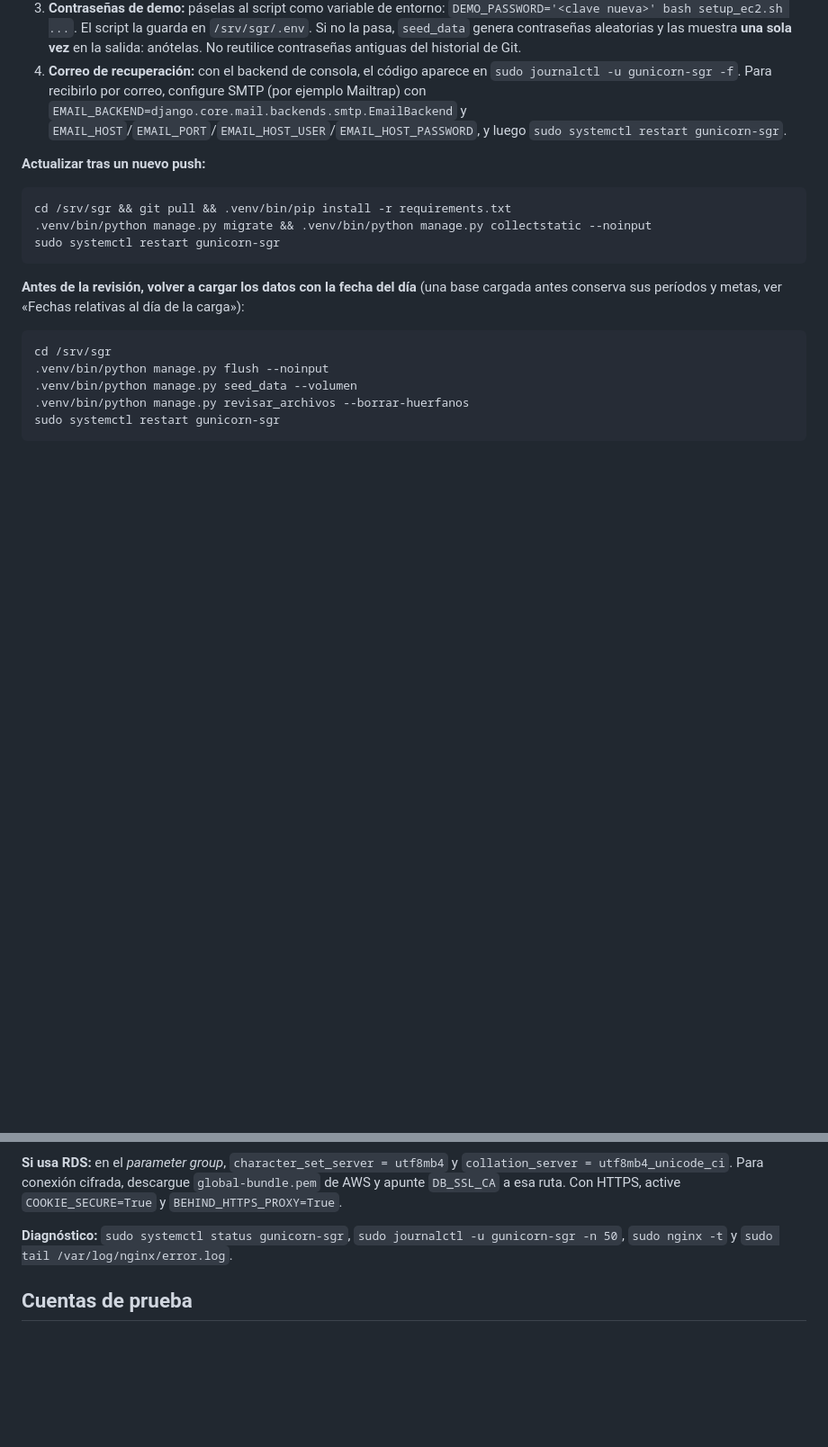
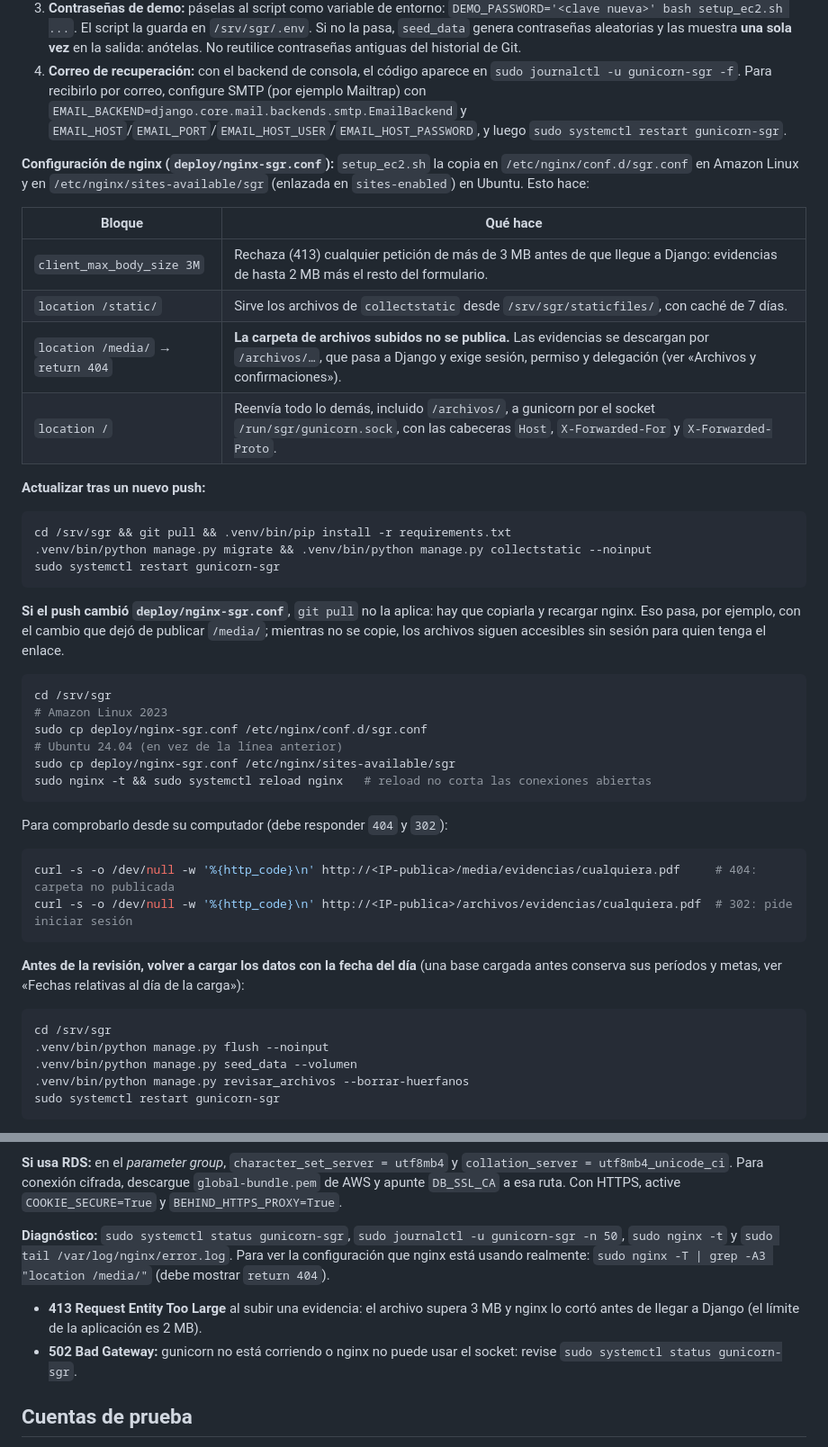
Before and after one commit to estebantr93-lab/bak2, a Markdown page: README.md, 2 parts joined by grey strips. Shown at 90% size. Rendered like a GitHub page; blank space fills up the shorter version.

Commit message:
README: configuración de nginx en la guía de despliegue
Qué hace cada bloque de deploy/nginx-sgr.conf, cómo aplicarla en una EC2
ya desplegada (git pull no la copia), cómo comprobar que /media/ ya no se
publica y diagnóstico de 413/502.

Co-Authored-By: Claude Opus 5.5 <noreply@anthropic.com>
Claude-Session: https://claude.ai/code/session_01WNfWAqUt7hjGAePZYKsY9D

````diff
--- a/README.md
+++ b/README.md
@@ -375,11 +375,36 @@ Arquitectura: **nginx** (puerto 80) sirve `/static/` y reenvía el resto (inclui
 3. **Contraseñas de demo:** páselas al script como variable de entorno: `DEMO_PASSWORD='<clave nueva>' bash setup_ec2.sh ...`. El script la guarda en `/srv/sgr/.env`. Si no la pasa, `seed_data` genera contraseñas aleatorias y las muestra **una sola vez** en la salida: anótelas. No reutilice contraseñas antiguas del historial de Git.
 4. **Correo de recuperación:** con el backend de consola, el código aparece en `sudo journalctl -u gunicorn-sgr -f`. Para recibirlo por correo, configure SMTP (por ejemplo Mailtrap) con `EMAIL_BACKEND=django.core.mail.backends.smtp.EmailBackend` y `EMAIL_HOST`/`EMAIL_PORT`/`EMAIL_HOST_USER`/`EMAIL_HOST_PASSWORD`, y luego `sudo systemctl restart gunicorn-sgr`.
 
+**Configuración de nginx (`deploy/nginx-sgr.conf`):** `setup_ec2.sh` la copia en `/etc/nginx/conf.d/sgr.conf` en Amazon Linux y en `/etc/nginx/sites-available/sgr` (enlazada en `sites-enabled`) en Ubuntu. Esto hace:
+
+| Bloque | Qué hace |
+| --- | --- |
+| `client_max_body_size 3M` | Rechaza (413) cualquier petición de más de 3 MB antes de que llegue a Django: evidencias de hasta 2 MB más el resto del formulario. |
+| `location /static/` | Sirve los archivos de `collectstatic` desde `/srv/sgr/staticfiles/`, con caché de 7 días. |
+| `location /media/` → `return 404` | **La carpeta de archivos subidos no se publica.** Las evidencias se descargan por `/archivos/…`, que pasa a Django y exige sesión, permiso y delegación (ver «Archivos y confirmaciones»). |
+| `location /` | Reenvía todo lo demás, incluido `/archivos/`, a gunicorn por el socket `/run/sgr/gunicorn.sock`, con las cabeceras `Host`, `X-Forwarded-For` y `X-Forwarded-Proto`. |
+
 **Actualizar tras un nuevo push:**
 ```bash
 cd /srv/sgr && git pull && .venv/bin/pip install -r requirements.txt
 .venv/bin/python manage.py migrate && .venv/bin/python manage.py collectstatic --noinput
 sudo systemctl restart gunicorn-sgr
+```
+
+**Si el push cambió `deploy/nginx-sgr.conf`**, `git pull` no la aplica: hay que copiarla y recargar nginx. Eso pasa, por ejemplo, con el cambio que dejó de publicar `/media/`; mientras no se copie, los archivos siguen accesibles sin sesión para quien tenga el enlace.
+```bash
+cd /srv/sgr
+# Amazon Linux 2023
+sudo cp deploy/nginx-sgr.conf /etc/nginx/conf.d/sgr.conf
+# Ubuntu 24.04 (en vez de la línea anterior)
+sudo cp deploy/nginx-sgr.conf /etc/nginx/sites-available/sgr
+sudo nginx -t && sudo systemctl reload nginx   # reload no corta las conexiones abiertas
+```
+
+Para comprobarlo desde su computador (debe responder `404` y `302`):
+```bash
+curl -s -o /dev/null -w '%{http_code}\n' http://<IP-publica>/media/evidencias/cualquiera.pdf     # 404: carpeta no publicada
+curl -s -o /dev/null -w '%{http_code}\n' http://<IP-publica>/archivos/evidencias/cualquiera.pdf  # 302: pide iniciar sesión
 ```
 
 **Antes de la revisión, volver a cargar los datos con la fecha del día** (una base cargada antes conserva sus períodos y metas, ver «Fechas relativas al día de la carga»):
@@ -395,7 +420,9 @@ sudo systemctl restart gunicorn-sgr
 
 **Si usa RDS:** en el *parameter group*, `character_set_server = utf8mb4` y `collation_server = utf8mb4_unicode_ci`. Para conexión cifrada, descargue `global-bundle.pem` de AWS y apunte `DB_SSL_CA` a esa ruta. Con HTTPS, active `COOKIE_SECURE=True` y `BEHIND_HTTPS_PROXY=True`.
 
-**Diagnóstico:** `sudo systemctl status gunicorn-sgr`, `sudo journalctl -u gunicorn-sgr -n 50`, `sudo nginx -t` y `sudo tail /var/log/nginx/error.log`.
+**Diagnóstico:** `sudo systemctl status gunicorn-sgr`, `sudo journalctl -u gunicorn-sgr -n 50`, `sudo nginx -t` y `sudo tail /var/log/nginx/error.log`. Para ver la configuración que nginx está usando realmente: `sudo nginx -T | grep -A3 "location /media/"` (debe mostrar `return 404`).
+- **413 Request Entity Too Large** al subir una evidencia: el archivo supera 3 MB y nginx lo cortó antes de llegar a Django (el límite de la aplicación es 2 MB).
+- **502 Bad Gateway:** gunicorn no está corriendo o nginx no puede usar el socket: revise `sudo systemctl status gunicorn-sgr`.
 
 ## Cuentas de prueba
 
````
